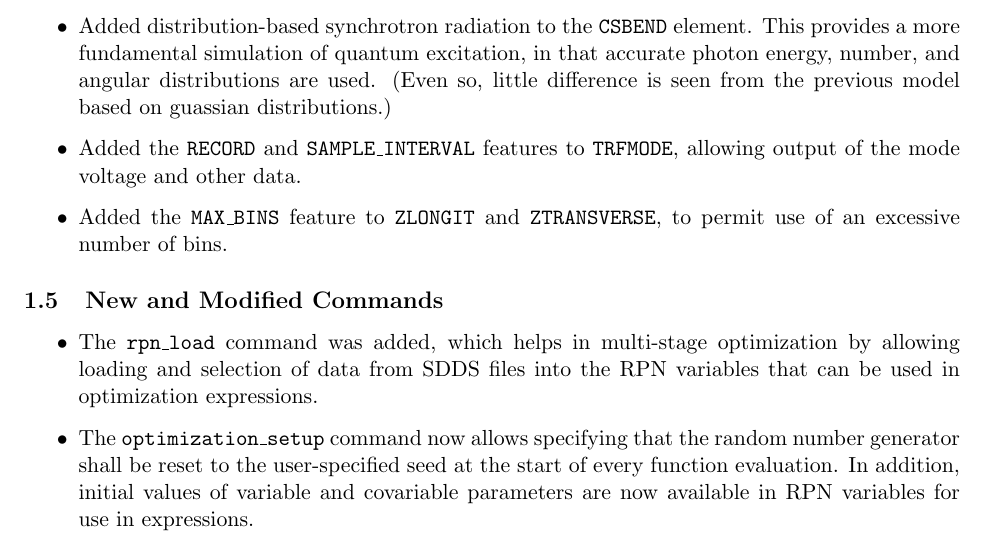
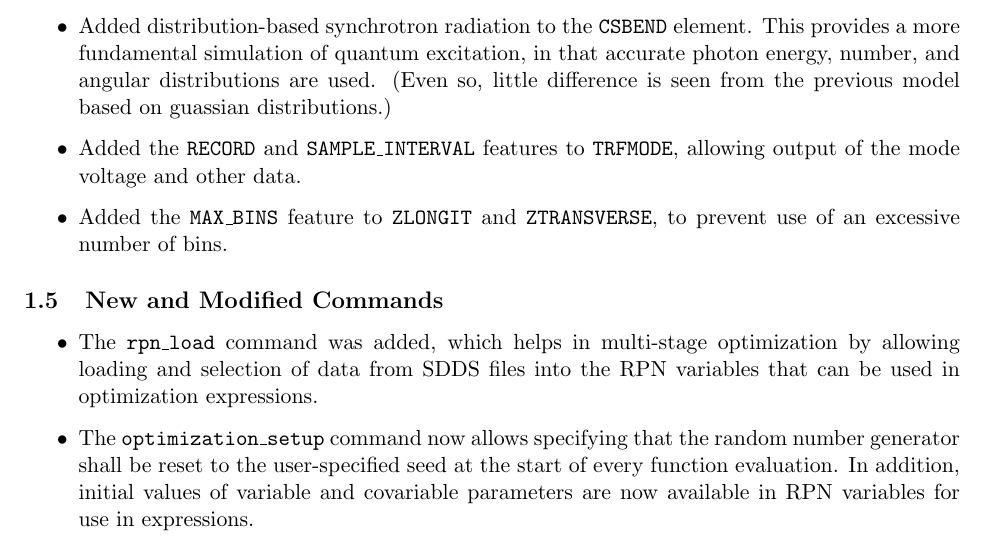
Before and after one commit to nikitakuklev/elegant, a LaTeX document (doc/elegant.tex): part of page 2 of 99, cut so that both start at the same text. Compiled offline with pdfLaTeX.

Commit message:
Fixed a typo.
git-svn-id: https://svn.aps.anl.gov/AOP/oag/trunk/apps/src/elegant@13606 c1b61890-85f3-ea29-e4d6-a272fe79f168

```diff
--- a/doc/elegant.tex
+++ b/doc/elegant.tex
@@ -90,7 +90,7 @@ in the manual.
  model based on guassian distributions.)
 \item Added the {\tt RECORD} and {\tt SAMPLE\_INTERVAL} features to {\tt TRFMODE}, allowing
  output of the mode voltage and other data.
-\item Added the {\tt MAX\_BINS} feature to {\tt ZLONGIT} and {\tt ZTRANSVERSE}, to permit
+\item Added the {\tt MAX\_BINS} feature to {\tt ZLONGIT} and {\tt ZTRANSVERSE}, to prevent
  use of an excessive number of bins.
 \end{itemize}
 
```
